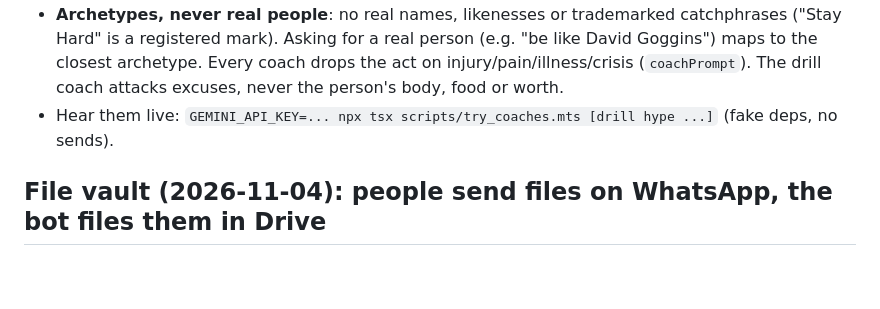
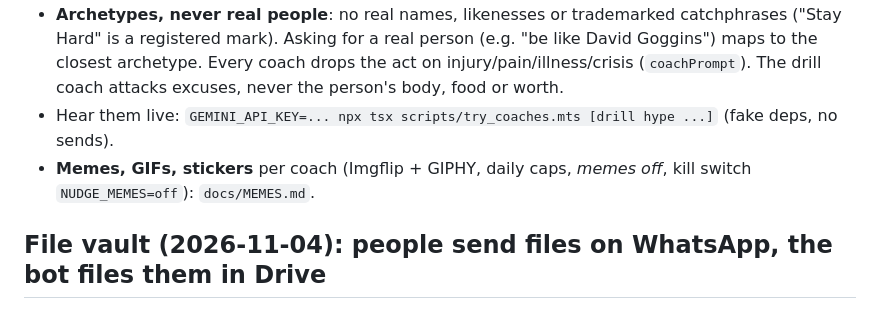
Before and after one commit to kaif0312/Getemdone, a Markdown page: AGENTS.md, the part around the change. Rendered like a GitHub page; blank space fills up the shorter version.

Commit message:
AGENTS.md: point to docs/MEMES.md
Co-Authored-By: Claude Opus 5.5 <noreply@anthropic.com>

```diff
--- a/AGENTS.md
+++ b/AGENTS.md
@@ -31,6 +31,7 @@ first.
   mark). Asking for a real person (e.g. "be like David Goggins") maps to the closest archetype. Every coach drops the act on
   injury/pain/illness/crisis (`coachPrompt`). The drill coach attacks excuses, never the person's body, food or worth.
 - Hear them live: `GEMINI_API_KEY=... npx tsx scripts/try_coaches.mts [drill hype ...]` (fake deps, no sends).
+- **Memes, GIFs, stickers** per coach (Imgflip + GIPHY, daily caps, *memes off*, kill switch `NUDGE_MEMES=off`): `docs/MEMES.md`.
 
 ## File vault (2026-11-04): people send files on WhatsApp, the bot files them in Drive
 - `lib/vault/`: `vault.ts` (allowlist, naming, ack, pure and tested), `drive.ts` (Drive REST), `index.ts` (production wiring).
```
